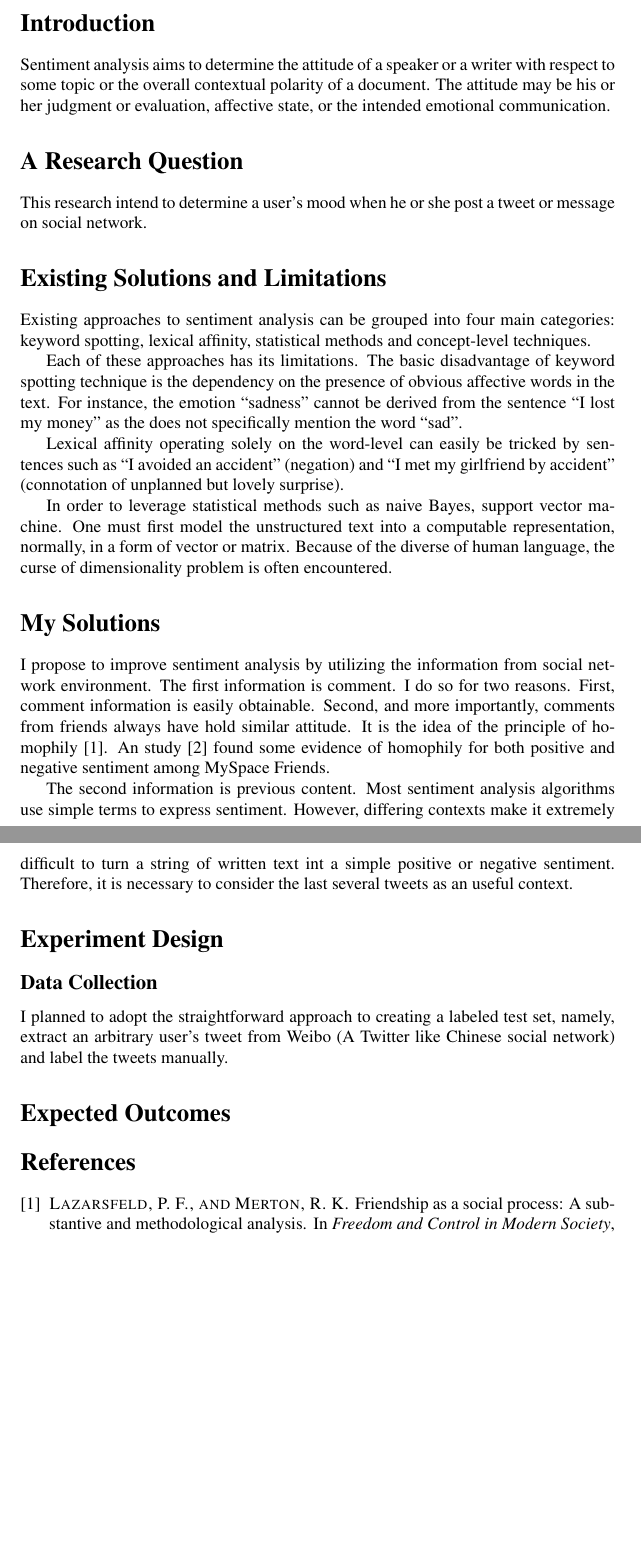
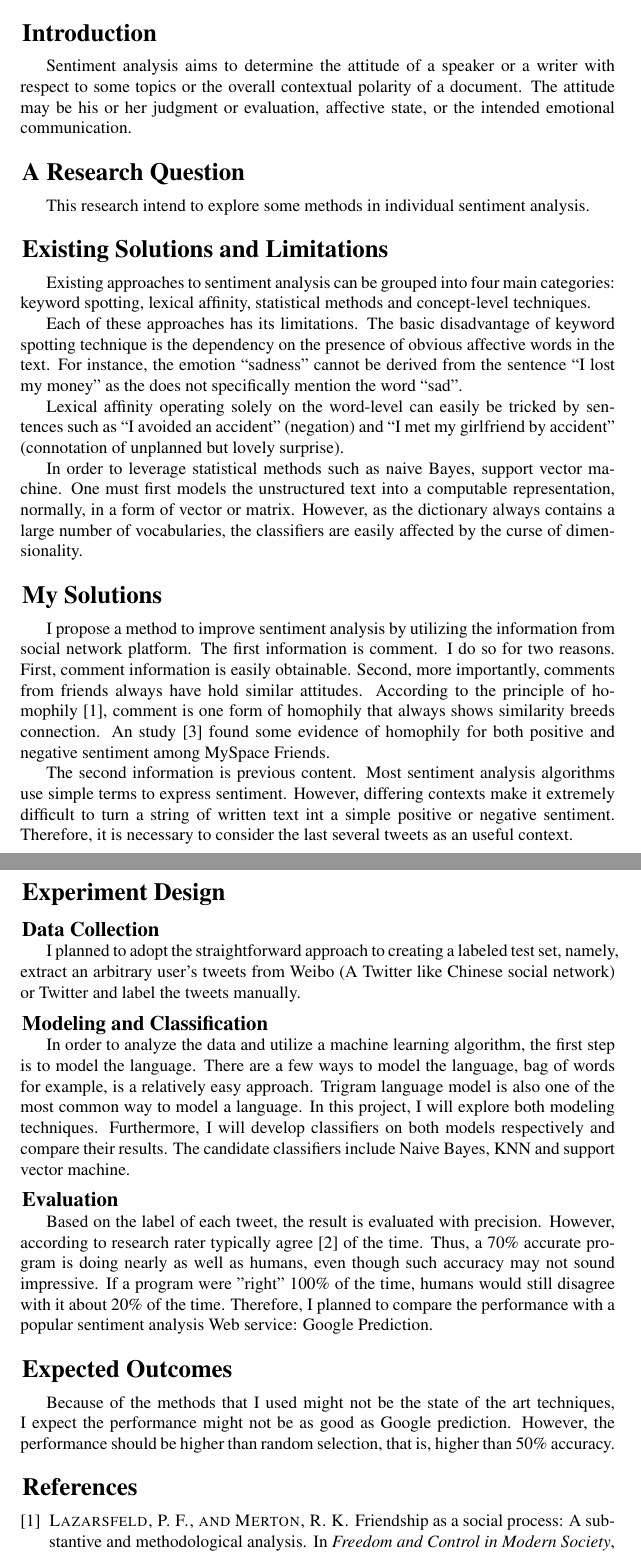
Before and after one commit to maximustann/text_mining_project_sentiment_analysis, a LaTeX document (proposal.tex): two parts of pages 1 and 2 of 2, joined at a grey line, cut so that both start at the same text, the shorter picture padded with empty space. Compiled offline with pdfLaTeX.

Commit message:
first draft

```diff
--- a/proposal.tex
+++ b/proposal.tex
@@ -12,8 +17,8 @@ Name: \line(1,0){120} %you can change the length of the lines by changing the nu
 \section*{Introduction} %Enter instruction text here
-Sentiment analysis aims to determine the attitude of a speaker or a writer with respect to some topic or the overall contextual polarity of a document. The attitude may be his or her judgment or evaluation, affective state, or the intended emotional communication.
+Sentiment analysis aims to determine the attitude of a speaker or a writer with respect to some topics or the overall contextual polarity of a document. The attitude may be his or her judgment or evaluation, affective state, or the intended emotional communication.
 
 \section*{A Research Question}
-This research intend to determine a user’s mood when he or she post a tweet or message on social network.
+This research intend to explore some methods in individual sentiment analysis.
 \section*{Existing Solutions and Limitations}
 Existing approaches to sentiment analysis can be grouped into four main categories: keyword spotting, lexical affinity, statistical methods and concept-level techniques.
 
@@ -21,11 +26,13 @@ Each of these approaches has its limitations. The basic disadvantage of keyword
 
 Lexical affinity operating solely on the word-level can easily be tricked by sentences such as “I avoided an accident” (negation) and “I met my girlfriend by accident” (connotation of unplanned but lovely surprise).
 
-In order to leverage statistical methods such as naive Bayes, support vector machine. One must first model the unstructured text into a computable representation, normally, in a form of vector or matrix. Because of the diverse of human language, the curse of dimensionality problem is often encountered.
+In order to leverage statistical methods such as naive Bayes, support vector machine. One must first models the unstructured text into a
+computable representation, normally, in a form of vector or matrix. However, as the dictionary always contains a large number of vocabularies,
+the classifiers are easily affected by the curse of dimensionality.
 \section*{My Solutions}
-I propose to improve sentiment analysis by utilizing the information from social network environment. The first information is comment.
-I do so for two reasons. First, comment information is easily obtainable. Second, and more importantly, comments from friends always
-have hold similar attitude. It is the idea of the principle of homophily \cite{lazarsfeld1954fsp}.
+I propose a method to improve sentiment analysis by utilizing the information from social network platform. The first information is comment.
+I do so for two reasons. First, comment information is easily obtainable. Second, more importantly, comments from friends always
+have hold similar attitudes. According to the principle of homophily \cite{lazarsfeld1954fsp}, comment is one form of homophily that always shows similarity breeds connection.
 An study \cite{thelwall2010emotion} found some evidence of homophily for both positive and negative sentiment among MySpace Friends.
 
 The second information is previous content. Most sentiment analysis algorithms use simple terms to express sentiment. However, differing
@@ -34,8 +41,22 @@ consider the last several tweets as an useful context.
 \section*{Experiment Design}
 \subsection*{Data Collection}
 I planned to adopt the straightforward approach to creating a labeled test set, namely,
-extract an arbitrary user's tweet from Weibo (A Twitter like Chinese social network) and label the tweets manually.
+extract an arbitrary user's tweets from Weibo (A Twitter like Chinese social network) or Twitter and label the tweets manually.
+\subsection*{Modeling and Classification}
+In order to analyze the data and utilize a machine learning algorithm, the first step is to model the language.
+There are a few ways to model the language, bag of words for example, is a relatively easy approach.
+Trigram language model is also one of the most common way to model a language.
+In this project, I will explore both modeling techniques. Furthermore, I will develop classifiers on both models respectively and compare their results.
+The candidate classifiers include Naive Bayes, KNN and support vector machine.
+\subsection*{Evaluation}
+Based on the label of each tweet, the result is evaluated with precision.
+However, according to research rater typically agree \cite{og} of the time. Thus, a 70\% accurate program is doing nearly as well as humans,
+even though such accuracy may not sound impressive. If a program were "right" 100\% of the time, humans would still disagree with it about 20\%
+of the time. Therefore, I planned to compare the performance with a popular sentiment analysis Web service: Google Prediction.
 \section*{Expected Outcomes}
+Because of the methods that I used might not be the state of the art techniques, I expect the performance might not be as good as Google prediction.
+However, the performance should be higher than random selection, that is, higher than 50\% accuracy.
+
 
 \bibliographystyle{acm}
 \bibliography{proposal}
```
Also changed, not shown: proposal.bib (+7 -0 lines), proposal.tex (9 more changed lines).
